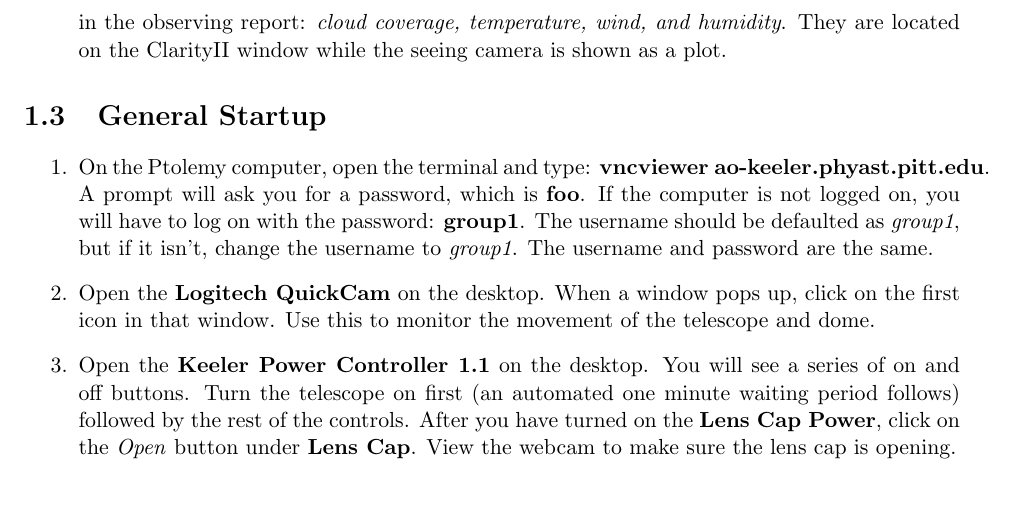
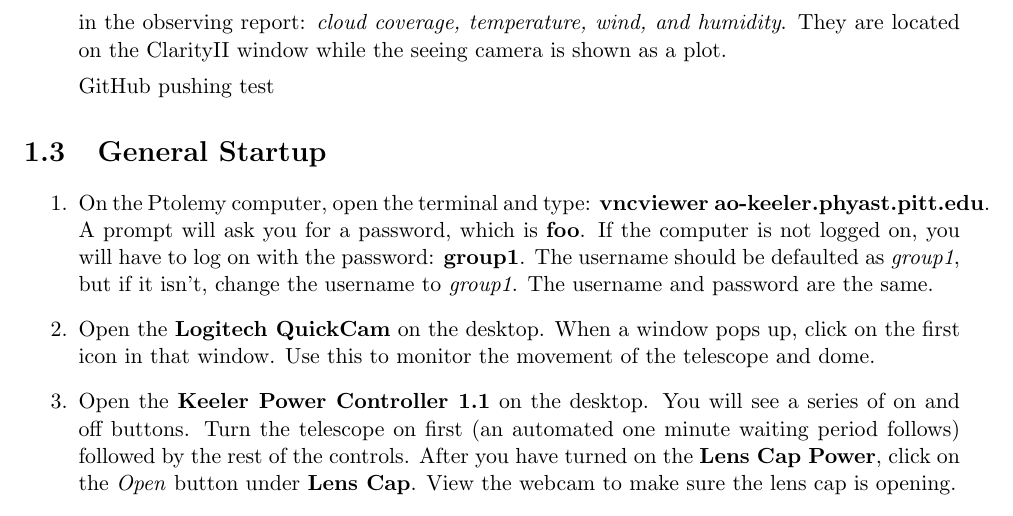
Before and after one commit to mwvgroup/STEPUP_HowTo, a LaTeX thesis (Observe/ObservingGuide.tex): part of page 4 of 14, cut so that both start at the same text. Compiled offline with pdfLaTeX.

Commit message:
Made test comment.

```diff
--- a/Observe/ObservingGuide.tex
+++ b/Observe/ObservingGuide.tex
@@ -69,6 +69,8 @@ Chapters 1 and 2 provide instructions on the complete observing process for STEP
 \item Create a directory for the target you are observing in the raw folder (/home/depot/STEPUP/raw) if one does not exist already. Within this newly created directory, make a directory for the data you will take that day in the format of year-month-day. For example, if you are observing the target HAT-P-13 on November 12, 2013 and a directory already exists for that target within raw, you should type {\bf mkdir /home/depot/STEPUP/raw/HAT-P-13/2013-11-12\bf}.
 \item Copy the template for the observing report into the directory that you just created by typing the command {\bf cp /home/depot/STEPUP/obsreport-template.txt /home/depot/ \bf} {\bf STEPUP/raw/\emph{target}/\emph{date}\bf}. You will type observing report here by editing this template. See the appendix for a sample observing report.
 \item On the Lamashtu computer, open the terminal and type: {\bf vncviewer 136.142.17.99}. A prompt will ask you for a password, which is {\bf foo}. You want to record four pieces of information in the observing report: \emph{cloud coverage, temperature, wind, and humidity}. They are located on the ClarityII window while the seeing camera is shown as a plot.
+
+GitHub pushing test
 \end{itemize}
 
 \section{General Startup}
```
Also changed, not shown: Observe/ObservingGuide.pdf, 2 other files.
